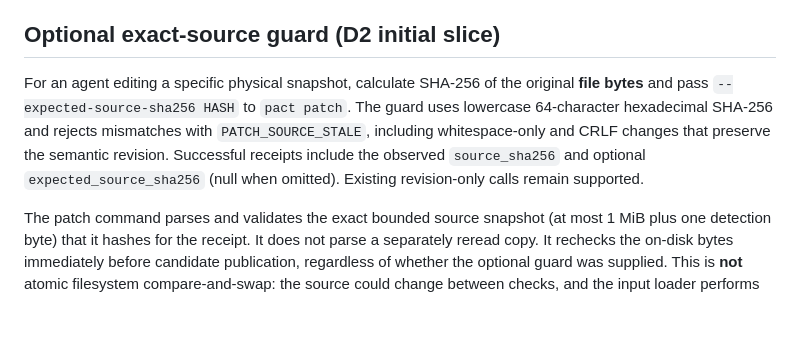
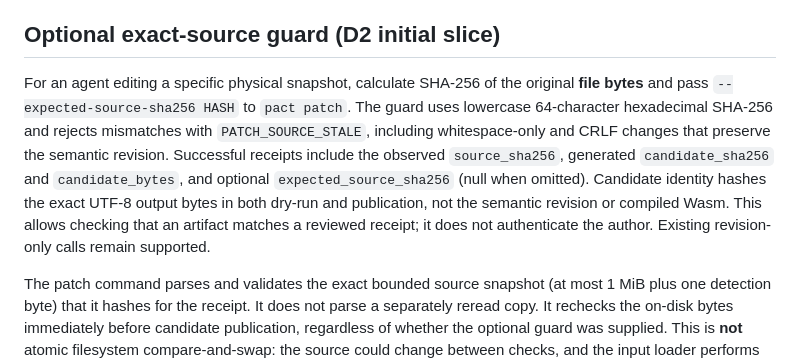
Before and after one commit to smmdsa/PACT, a Markdown page: docs/transactions.md, the part around the change. Rendered like a GitHub page; blank space fills up the shorter version.

Commit message:
D2: record candidate artifact byte identity in patch receipts

```diff
--- a/docs/transactions.md
+++ b/docs/transactions.md
@@ -32,7 +32,7 @@ A stale digest raises `PATCH_STALE`; absent targets raise `PATCH_TARGET_MISSING`
 
 ## Optional exact-source guard (D2 initial slice)
 
-For an agent editing a specific physical snapshot, calculate SHA-256 of the original **file bytes** and pass `--expected-source-sha256 HASH` to `pact patch`. The guard uses lowercase 64-character hexadecimal SHA-256 and rejects mismatches with `PATCH_SOURCE_STALE`, including whitespace-only and CRLF changes that preserve the semantic revision. Successful receipts include the observed `source_sha256` and optional `expected_source_sha256` (null when omitted). Existing revision-only calls remain supported.
+For an agent editing a specific physical snapshot, calculate SHA-256 of the original **file bytes** and pass `--expected-source-sha256 HASH` to `pact patch`. The guard uses lowercase 64-character hexadecimal SHA-256 and rejects mismatches with `PATCH_SOURCE_STALE`, including whitespace-only and CRLF changes that preserve the semantic revision. Successful receipts include the observed `source_sha256`, generated `candidate_sha256` and `candidate_bytes`, and optional `expected_source_sha256` (null when omitted). Candidate identity hashes the exact UTF-8 output bytes in both dry-run and publication, not the semantic revision or compiled Wasm. This allows checking that an artifact matches a reviewed receipt; it does not authenticate the author. Existing revision-only calls remain supported.
 
 The patch command parses and validates the exact bounded source snapshot (at most 1 MiB plus one detection byte) that it hashes for the receipt. It does not parse a separately reread copy. It rechecks the on-disk bytes immediately before candidate publication, regardless of whether the optional guard was supplied. This is **not** atomic filesystem compare-and-swap: the source could change between checks, and the input loader performs its own bounded snapshot read. It does not implement source-range editing, source identity authentication or protection against hostile concurrent writers. Publication still creates only a new destination without clobbering.
 
```
